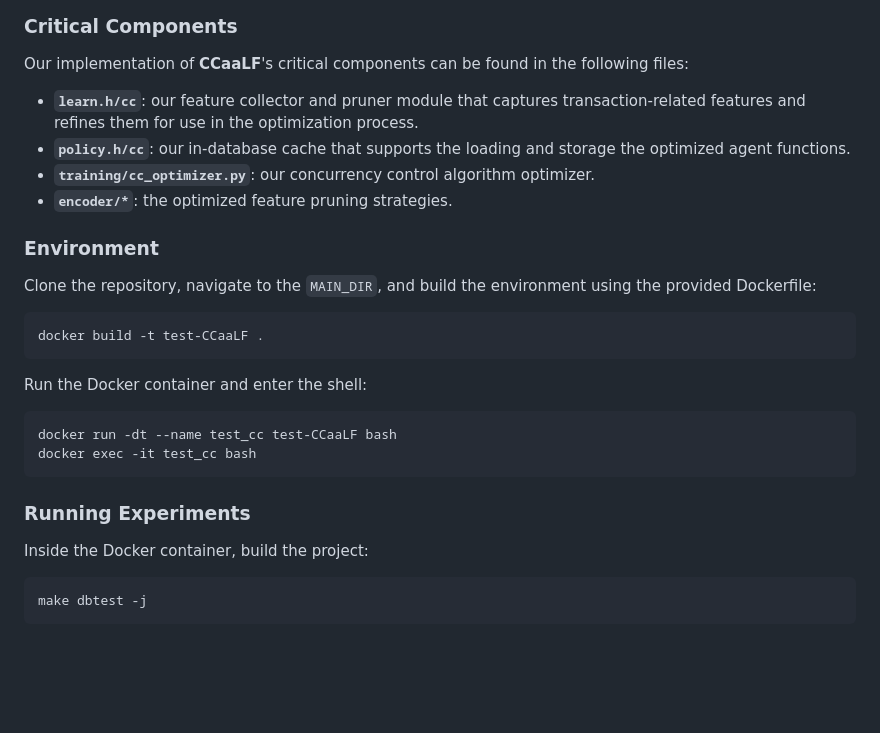
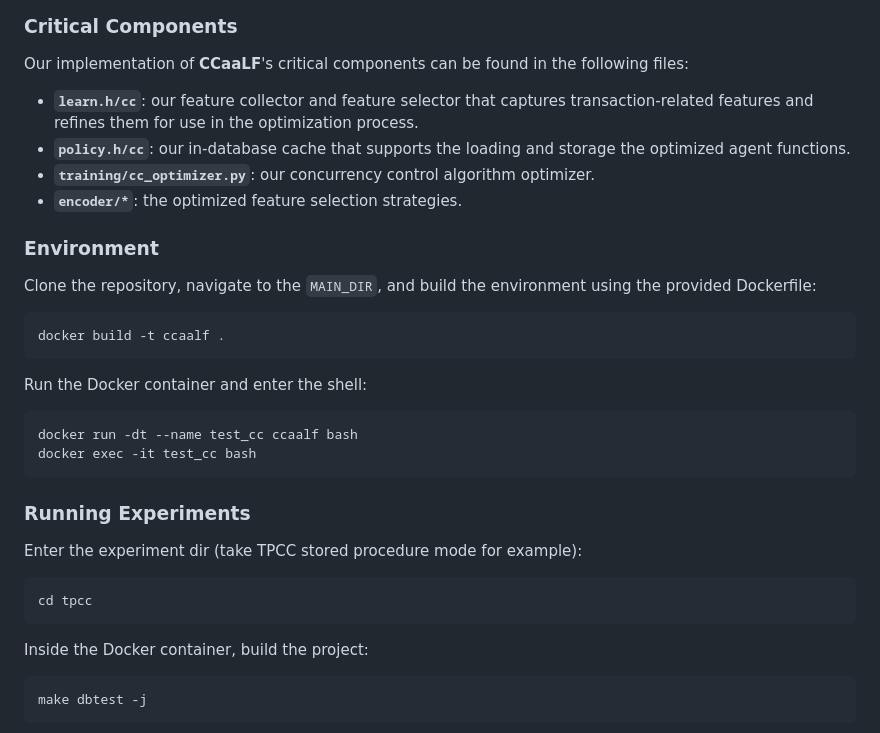
Before and after one commit to allvphx/CCaaLF, a Markdown page: README.md, the part around the change. Rendered like a GitHub page; blank space fills up the shorter version.

````diff
--- a/README.md
+++ b/README.md
@@ -30,25 +30,30 @@ This repository contains all the code used for the experiments presented in our
 
 Our implementation of **CCaaLF**'s critical components can be found in the following files:
 
-- **`learn.h/cc`**: our feature collector and pruner module that captures transaction-related features and refines them for use in the optimization process.
+- **`learn.h/cc`**: our feature collector and feature selector that captures transaction-related features and refines them for use in the optimization process.
 - **`policy.h/cc`**: our in-database cache that supports the loading and storage the optimized agent functions.
 - **`training/cc_optimizer.py`**: our concurrency control algorithm optimizer.
-- **`encoder/*`**: the optimized feature pruning strategies.
+- **`encoder/*`**: the optimized feature selection strategies.
 
 ### Environment
 
 Clone the repository, navigate to the `MAIN_DIR`, and build the environment using the provided Dockerfile:
 ```shell
-docker build -t test-CCaaLF .
+docker build -t ccaalf .
 ```
 
 Run the Docker container and enter the shell:
 ```shell
-docker run -dt --name test_cc test-CCaaLF bash
+docker run -dt --name test_cc ccaalf bash
 docker exec -it test_cc bash
 ```
 
 ### Running Experiments
+
+Enter the experiment dir (take TPCC stored procedure mode for example):
+```shell
+cd tpcc
+```
 
 Inside the Docker container, build the project:
 ```shell
````
